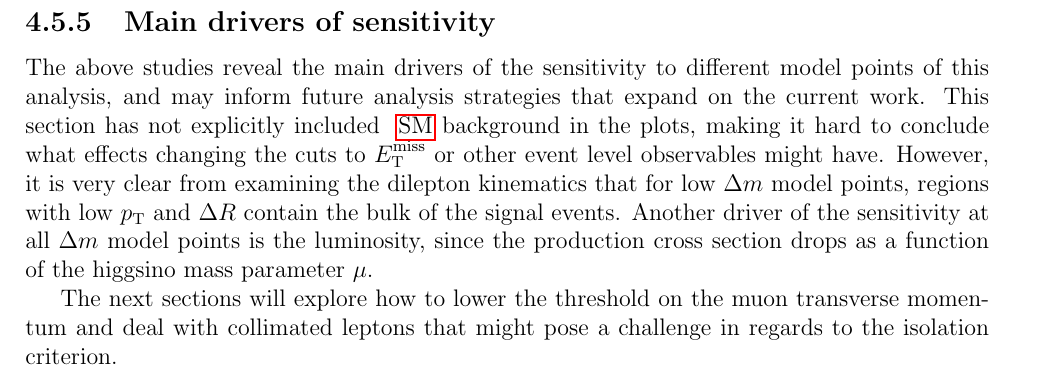
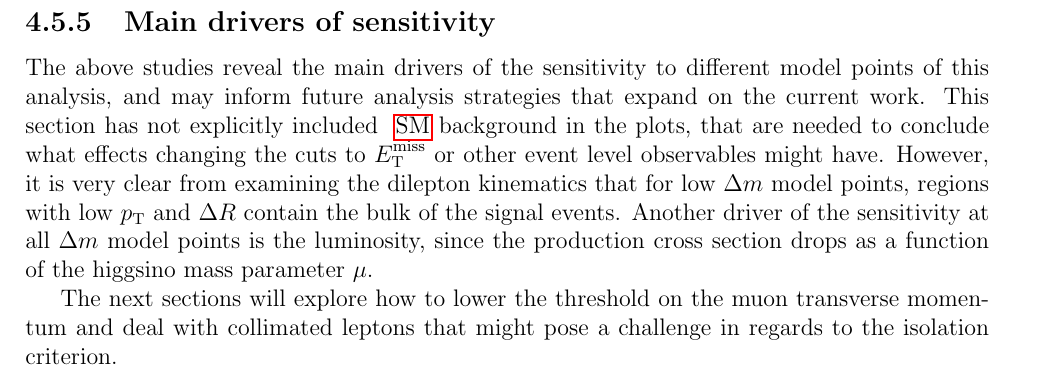
Before and after one commit to ynissan/phd-thesis, a LaTeX thesis (phd-thesis.tex, which reads signal-signature.tex): part of page 65 of 147, cut so that both start at the same text. Compiled offline with pdfLaTeX.

Commit message:
fixing Peter's comments - signal signature

```diff
--- a/signal-signature.tex
+++ b/signal-signature.tex
@@ -232,6 +232,6 @@ Comparing Figure~\ref{fig:reco-signal-dr} and Figure~\ref{fig:signal-generator-d
 \clearpage
 \subsection{Main drivers of sensitivity}
 
-The above studies reveal the main drivers of the sensitivity to different model points of this analysis, and may inform future analysis strategies that expand on the current work. This section has not explicitly included \gls{sm} background in the plots, making it hard to conclude what effects changing the cuts to \MET or other event level observables might have. However, it is very clear from examining the dilepton kinematics that for low \dm model points, regions with low \pt and $\DR$ contain the bulk of the signal events. Another driver of the sensitivity at all \dm model points is the luminosity, since the production cross section drops as a function of the higgsino mass parameter $\mu$.
+The above studies reveal the main drivers of the sensitivity to different model points of this analysis, and may inform future analysis strategies that expand on the current work. This section has not explicitly included \gls{sm} background in the plots, that are needed to conclude what effects changing the cuts to \MET or other event level observables might have. However, it is very clear from examining the dilepton kinematics that for low \dm model points, regions with low \pt and $\DR$ contain the bulk of the signal events. Another driver of the sensitivity at all \dm model points is the luminosity, since the production cross section drops as a function of the higgsino mass parameter $\mu$.
 
 The next sections will explore how to lower the threshold on the muon transverse momentum and deal with collimated leptons that might pose a challenge in regards to the isolation criterion.
```
